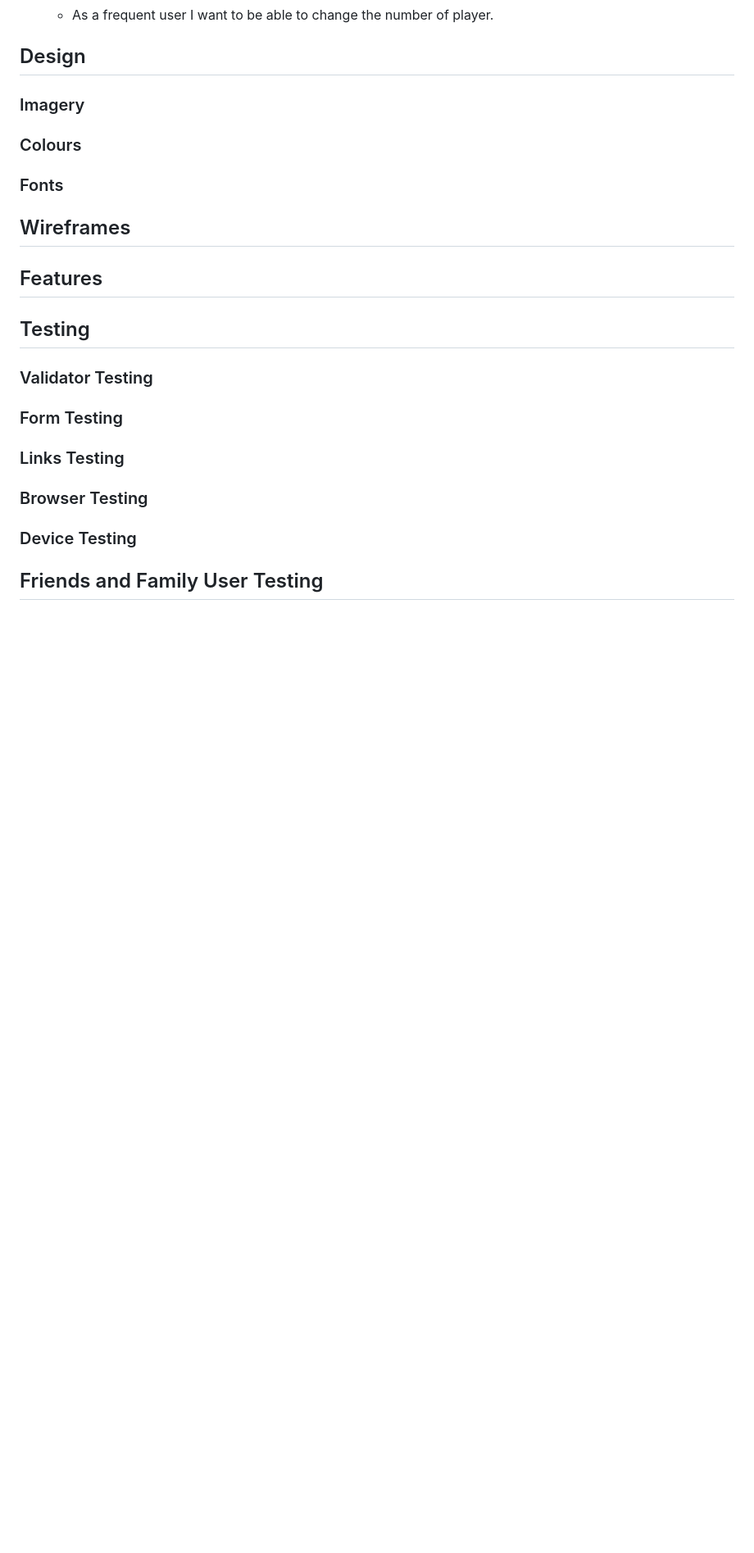
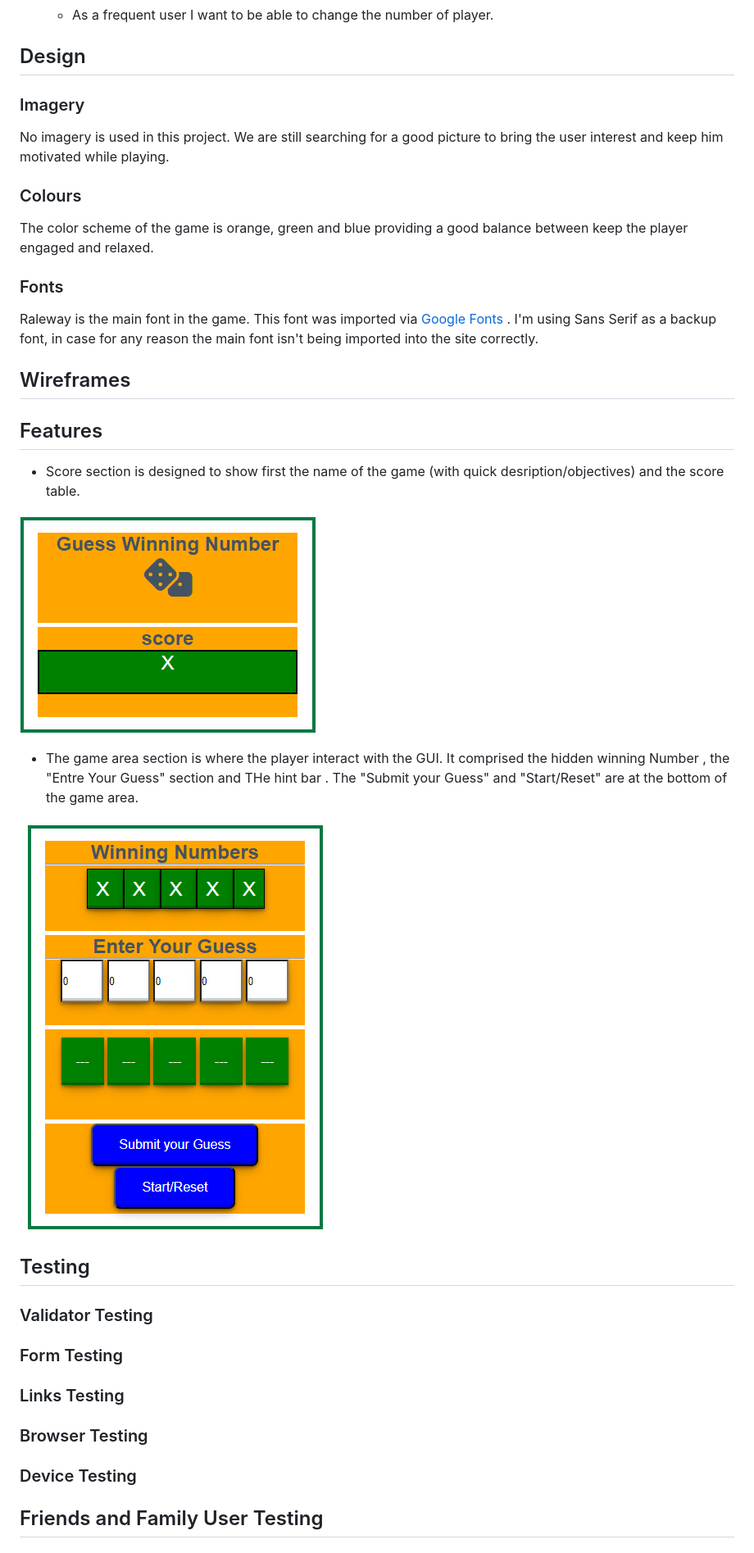
Before and after one commit to D9fal/Guess-Number-PPT-2-, a Markdown page: README.md, the part around the change. Shown: that part at 82% size. Rendered like a GitHub page; pictures changed too: assets/docs/readme_images/game-area.png (added), assets/docs/readme_images/head-score-area.png (added); blank space fills up the shorter version.

Commit message:
Add Feature and testing sections to readme

```diff
--- a/README.md
+++ b/README.md
@@ -29,11 +29,30 @@ The live link can be found here - [Game_Guess_5](https://d9fal.github.io/Guess-N
 
 
 ## Design
+
 ### Imagery
+
+No imagery is used in this project. We are still searching for a good picture to bring the user interest and keep him motivated while playing.
 ### Colours
+
+The color scheme of the game is orange, green and blue providing a good balance between keep the player engaged and relaxed.
+
 ### Fonts
+
+Raleway is the main font in the game. This font was imported via [Google Fonts](https://fonts.google.com/) . I'm using Sans Serif as a backup font, in case for any reason the main font isn't being imported into the site correctly.
+
 ## Wireframes
+
 ## Features
+   - Score section is designed to show first the name of the game (with quick desription/objectives) and the score table.
+
+![](assets/docs/readme_images/head-score-area.png)
+
+   - The game area section is where the player interact with the GUI. It comprised the hidden winning Number , the "Entre Your Guess" section  and THe hint bar . The "Submit your Guess" and "Start/Reset" are at the bottom  of the game area.
+
+![](assets/docs/readme_images/game-area.png)
+
+
 ## Testing
 ### Validator Testing
 ### Form Testing
```
Also changed, not shown: 1 other file.
